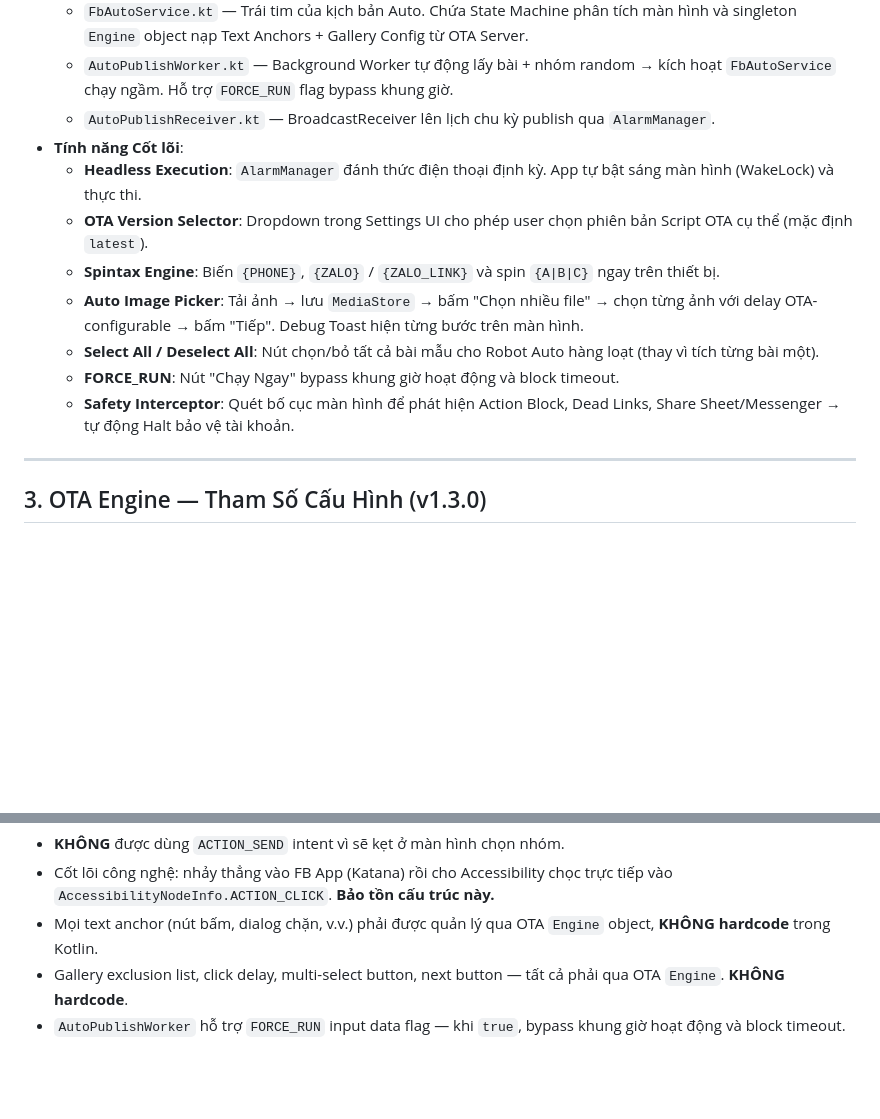
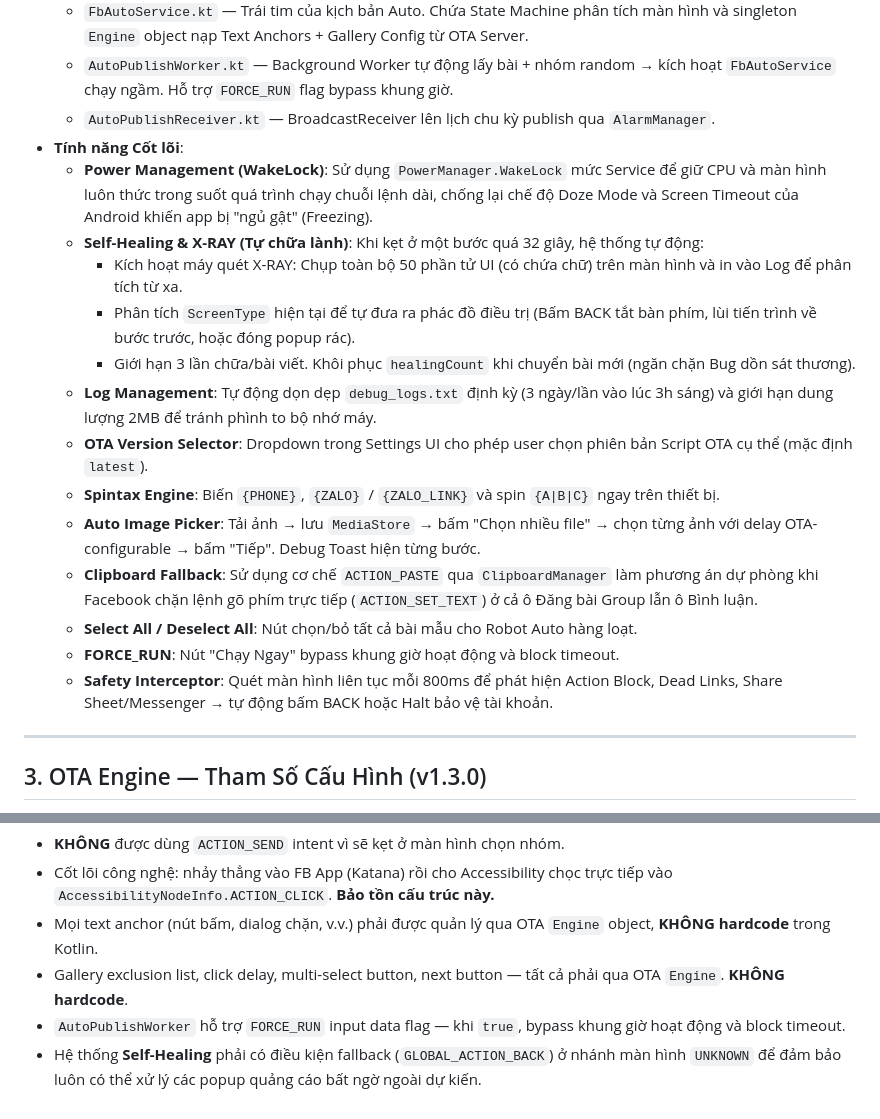
Before and after one commit to ngkienmkqn/FreeHandFb, a Markdown page: docs/README.md, 2 parts joined by grey strips. Drawn GitHub-style; blank space fills up the shorter version.

Commit message:
Docs: Update README with WakeLock, Self-Healing, X-RAY, Log Management, and Clipboard Fallback features

```diff
--- a/docs/README.md
+++ b/docs/README.md
@@ -58,13 +58,19 @@
   - `AutoPublishWorker.kt` — Background Worker tự động lấy bài + nhóm random → kích hoạt `FbAutoService` chạy ngầm. Hỗ trợ `FORCE_RUN` flag bypass khung giờ.
   - `AutoPublishReceiver.kt` — BroadcastReceiver lên lịch chu kỳ publish qua `AlarmManager`.
 - **Tính năng Cốt lõi**:
-  - **Headless Execution**: `AlarmManager` đánh thức điện thoại định kỳ. App tự bật sáng màn hình (WakeLock) và thực thi.
+  - **Power Management (WakeLock)**: Sử dụng `PowerManager.WakeLock` mức Service để giữ CPU và màn hình luôn thức trong suốt quá trình chạy chuỗi lệnh dài, chống lại chế độ Doze Mode và Screen Timeout của Android khiến app bị "ngủ gật" (Freezing).
+  - **Self-Healing & X-RAY (Tự chữa lành)**: Khi kẹt ở một bước quá 32 giây, hệ thống tự động:
+    - Kích hoạt máy quét X-RAY: Chụp toàn bộ 50 phần tử UI (có chứa chữ) trên màn hình và in vào Log để phân tích từ xa.
+    - Phân tích `ScreenType` hiện tại để tự đưa ra phác đồ điều trị (Bấm BACK tắt bàn phím, lùi tiến trình về bước trước, hoặc đóng popup rác).
+    - Giới hạn 3 lần chữa/bài viết. Khôi phục `healingCount` khi chuyển bài mới (ngăn chặn Bug dồn sát thương).
+  - **Log Management**: Tự động dọn dẹp `debug_logs.txt` định kỳ (3 ngày/lần vào lúc 3h sáng) và giới hạn dung lượng 2MB để tránh phình to bộ nhớ máy.
   - **OTA Version Selector**: Dropdown trong Settings UI cho phép user chọn phiên bản Script OTA cụ thể (mặc định `latest`).
   - **Spintax Engine**: Biến `{PHONE}`, `{ZALO}` / `{ZALO_LINK}` và spin `{A|B|C}` ngay trên thiết bị.
-  - **Auto Image Picker**: Tải ảnh → lưu `MediaStore` → bấm "Chọn nhiều file" → chọn từng ảnh với delay OTA-configurable → bấm "Tiếp". Debug Toast hiện từng bước trên màn hình.
-  - **Select All / Deselect All**: Nút chọn/bỏ tất cả bài mẫu cho Robot Auto hàng loạt (thay vì tích từng bài một).
+  - **Auto Image Picker**: Tải ảnh → lưu `MediaStore` → bấm "Chọn nhiều file" → chọn từng ảnh với delay OTA-configurable → bấm "Tiếp". Debug Toast hiện từng bước.
+  - **Clipboard Fallback**: Sử dụng cơ chế `ACTION_PASTE` qua `ClipboardManager` làm phương án dự phòng khi Facebook chặn lệnh gõ phím trực tiếp (`ACTION_SET_TEXT`) ở cả ô Đăng bài Group lẫn ô Bình luận.
+  - **Select All / Deselect All**: Nút chọn/bỏ tất cả bài mẫu cho Robot Auto hàng loạt.
   - **FORCE_RUN**: Nút "Chạy Ngay" bypass khung giờ hoạt động và block timeout.
-  - **Safety Interceptor**: Quét bố cục màn hình để phát hiện Action Block, Dead Links, Share Sheet/Messenger → tự động Halt bảo vệ tài khoản.
+  - **Safety Interceptor**: Quét màn hình liên tục mỗi 800ms để phát hiện Action Block, Dead Links, Share Sheet/Messenger → tự động bấm BACK hoặc Halt bảo vệ tài khoản.
 
 ---
 
@@ -259,3 +265,4 @@ git push origin main
 - Mọi text anchor (nút bấm, dialog chặn, v.v.) phải được quản lý qua OTA `Engine` object, **KHÔNG hardcode** trong Kotlin.
 - Gallery exclusion list, click delay, multi-select button, next button — tất cả phải qua OTA `Engine`. **KHÔNG hardcode**.
 - `AutoPublishWorker` hỗ trợ `FORCE_RUN` input data flag — khi `true`, bypass khung giờ hoạt động và block timeout.
+- Hệ thống **Self-Healing** phải có điều kiện fallback (`GLOBAL_ACTION_BACK`) ở nhánh màn hình `UNKNOWN` để đảm bảo luôn có thể xử lý các popup quảng cáo bất ngờ ngoài dự kiến.
```
